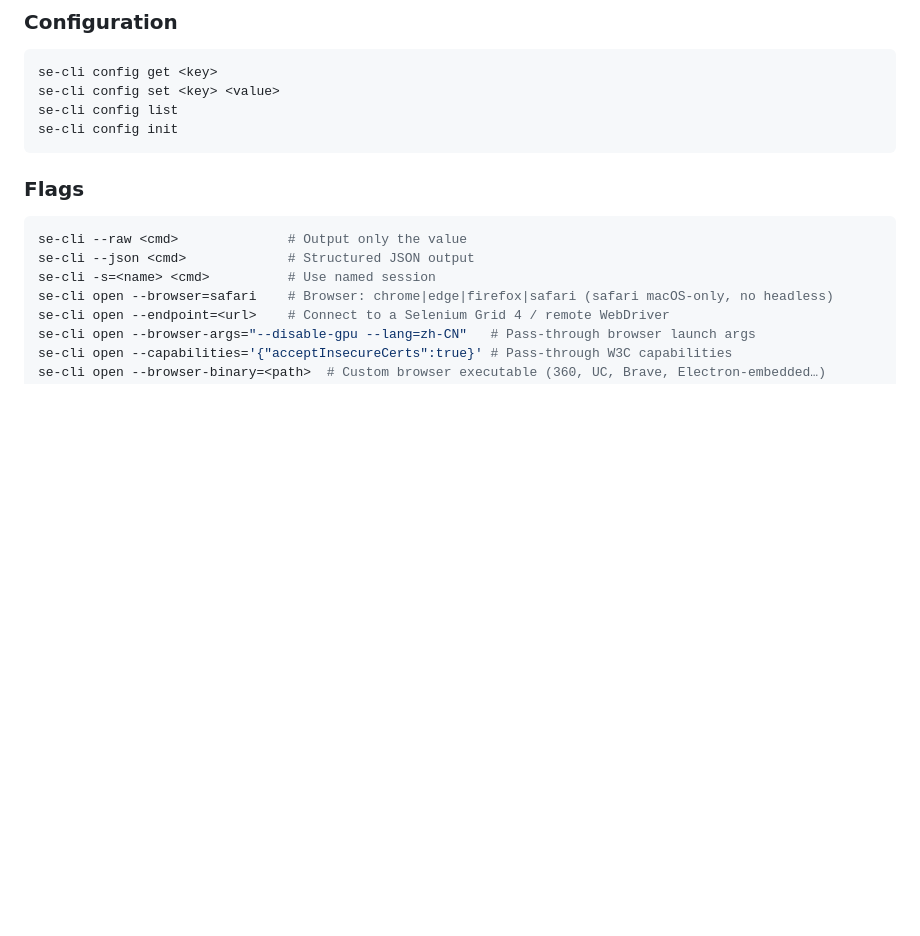
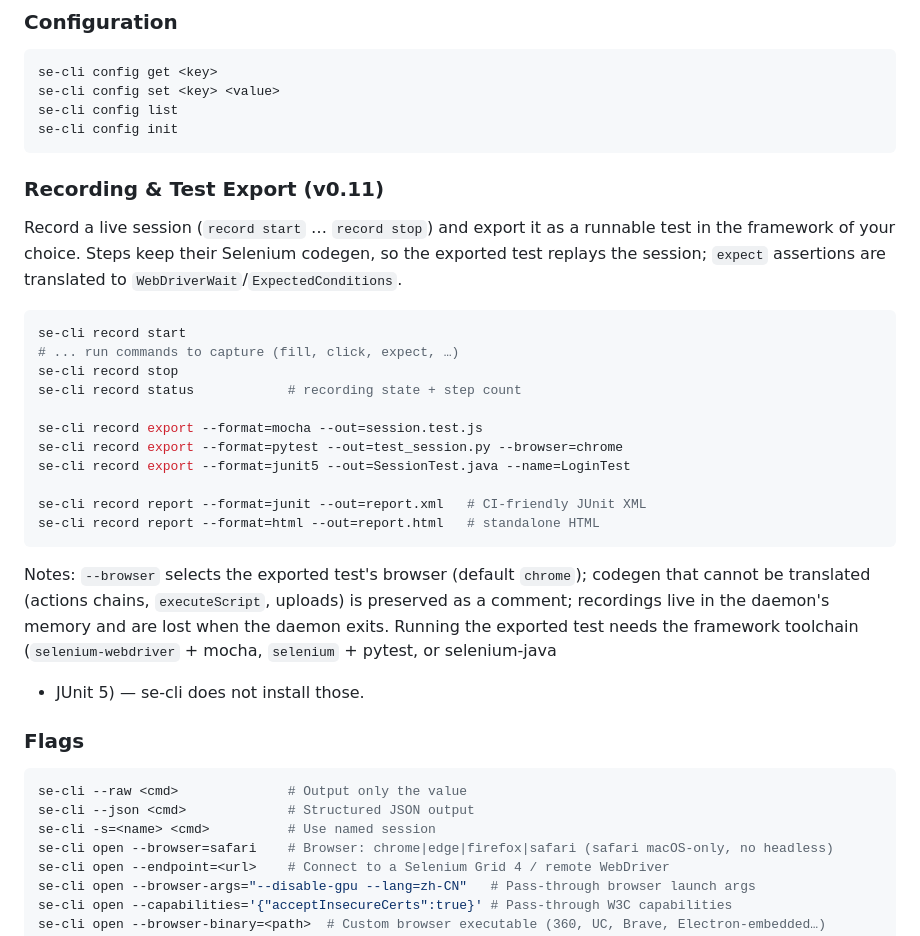
Before and after one commit to alaahong/se-cli, a Markdown page: skill/SKILL.md, the part around the change. Drawn GitHub-style; blank space fills up the shorter version.

Commit message:
docs(v0.11): sync AGENTS.md, SKILL.md, and spec.md design notes
Documentation lifecycle pass — feature design is sound; remaining docs
gaps closed:

- AGENTS.md: added the v0.11 "Recording & export" architecture entry
  (recorder/report modules, server recordStep hook, tools, MCP mapping,
  program.ts --browser passthrough, per-daemon in-memory lifecycle,
  10k-step cap, test files) to match the v0.9/v0.10 entries.
- SKILL.md: added a "Recording & Test Export (v0.11)" section with the
  full record/export/report workflow, translation notes, and framework
  toolchain requirements for running exported tests.
- spec.md design notes: documented that `expect enabled|disabled`
  exports an is_enabled() wait (not clickable) so semantics round-trip,
  and that `record status --json` returns a text `result` field
  (parseable) since the daemon Response model has no per-tool
  structured fields.

Design review conclusions (no code change): record start resets steps;
export/report guard on empty steps; --out summary matches state-save;
JUnit XML conforms to the JUnit 4 schema consumed by Jenkins/GitLab;
record --json result is text but parseable; includeFailures stays
internal (default on) with no CLI switch.

1217 unit tests + coverage 95.15% stmts / 90.70% branches / 98.58%
funcs / 95.15% lines unchanged (docs only).

````diff
--- a/skill/SKILL.md
+++ b/skill/SKILL.md
@@ -230,6 +230,34 @@ se-cli config set <key> <value>
 se-cli config list
 se-cli config init
 ```
+
+### Recording & Test Export (v0.11)
+
+Record a live session (`record start` … `record stop`) and export it as a
+runnable test in the framework of your choice. Steps keep their Selenium
+codegen, so the exported test replays the session; `expect` assertions are
+translated to `WebDriverWait`/`ExpectedConditions`.
+
+```bash
+se-cli record start
+# ... run commands to capture (fill, click, expect, …)
+se-cli record stop
+se-cli record status            # recording state + step count
+
+se-cli record export --format=mocha --out=session.test.js
+se-cli record export --format=pytest --out=test_session.py --browser=chrome
+se-cli record export --format=junit5 --out=SessionTest.java --name=LoginTest
+
+se-cli record report --format=junit --out=report.xml   # CI-friendly JUnit XML
+se-cli record report --format=html --out=report.html   # standalone HTML
+```
+
+Notes: `--browser` selects the exported test's browser (default `chrome`);
+codegen that cannot be translated (actions chains, `executeScript`, uploads)
+is preserved as a comment; recordings live in the daemon's memory and are
+lost when the daemon exits. Running the exported test needs the framework
+toolchain (`selenium-webdriver` + mocha, `selenium` + pytest, or selenium-java
++ JUnit 5) — se-cli does not install those.
 
 ### Flags
 ```bash
````
Also changed, not shown: AGENTS.md (+1 -0 lines), docs/spec.md (+6 -0 lines).
